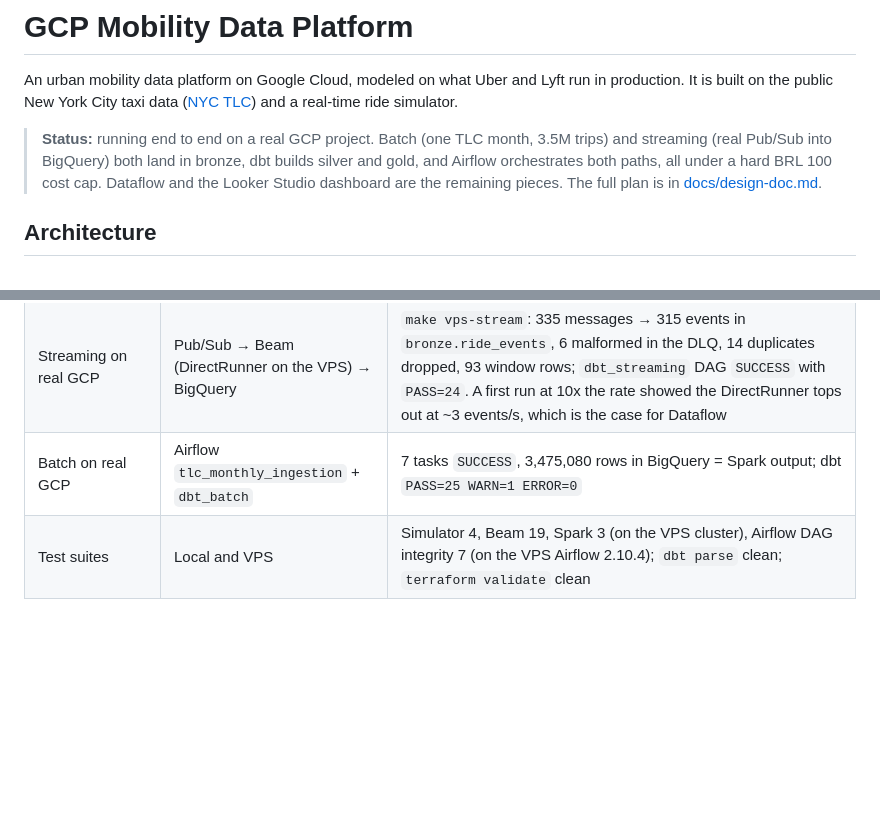
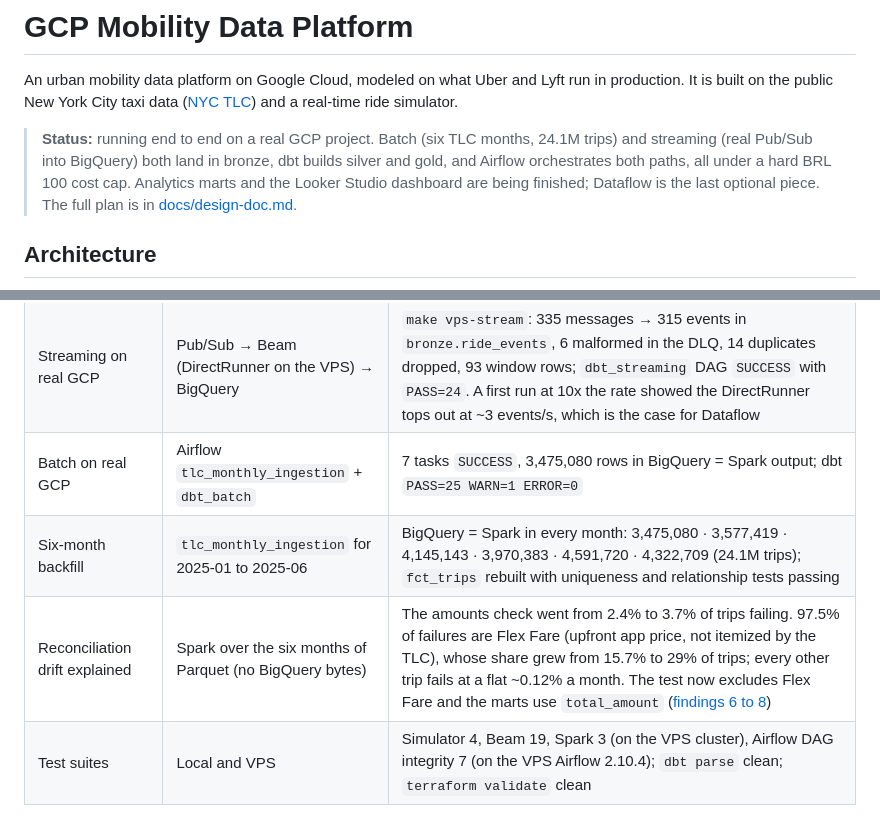
Before and after one commit to rodrigo85/gcp-mobility-data-platform, a Markdown page: README.md, 2 parts joined by grey strips. Rendered like a GitHub page; blank space fills up the shorter version.

Commit message:
README: six-month backfill and the Flex Fare finding
Co-Authored-By: Claude Opus 5.5 <noreply@anthropic.com>
Claude-Session: https://claude.ai/code/session_01H8Ndi5dopXAvg3VSKRtxTz

```diff
--- a/README.md
+++ b/README.md
@@ -2,7 +2,7 @@
 
 An urban mobility data platform on Google Cloud, modeled on what Uber and Lyft run in production. It is built on the public New York City taxi data ([NYC TLC](https://www.nyc.gov/site/tlc/about/tlc-trip-record-data.page)) and a real-time ride simulator.
 
-> **Status:** running end to end on a real GCP project. Batch (one TLC month, 3.5M trips) and streaming (real Pub/Sub into BigQuery) both land in bronze, dbt builds silver and gold, and Airflow orchestrates both paths, all under a hard BRL 100 cost cap. Dataflow and the Looker Studio dashboard are the remaining pieces. The full plan is in [docs/design-doc.md](docs/design-doc.md).
+> **Status:** running end to end on a real GCP project. Batch (six TLC months, 24.1M trips) and streaming (real Pub/Sub into BigQuery) both land in bronze, dbt builds silver and gold, and Airflow orchestrates both paths, all under a hard BRL 100 cost cap. Analytics marts and the Looker Studio dashboard are being finished; Dataflow is the last optional piece. The full plan is in [docs/design-doc.md](docs/design-doc.md).
 
 ## Architecture
 
@@ -70,6 +70,8 @@ Orchestration and Spark run on a self-hosted VPS that already hosts Airflow 2.10
 | Streaming end to end | Pub/Sub emulator on the VPS | 1,117 messages published (5% duplicates, 5% late, 2% malformed) → 1,047 unique events, 21 to the DLQ, 275 window rows, including a LATE pane that corrected an already-emitted window |
 | Streaming on real GCP | Pub/Sub → Beam (DirectRunner on the VPS) → BigQuery | `make vps-stream`: 335 messages → 315 events in `bronze.ride_events`, 6 malformed in the DLQ, 14 duplicates dropped, 93 window rows; `dbt_streaming` DAG `SUCCESS` with `PASS=24`. A first run at 10x the rate showed the DirectRunner tops out at ~3 events/s, which is the case for Dataflow |
 | Batch on real GCP | Airflow `tlc_monthly_ingestion` + `dbt_batch` | 7 tasks `SUCCESS`, 3,475,080 rows in BigQuery = Spark output; dbt `PASS=25 WARN=1 ERROR=0` |
+| Six-month backfill | `tlc_monthly_ingestion` for 2025-01 to 2025-06 | BigQuery = Spark in every month: 3,475,080 · 3,577,419 · 4,145,143 · 3,970,383 · 4,591,720 · 4,322,709 (24.1M trips); `fct_trips` rebuilt with uniqueness and relationship tests passing |
+| Reconciliation drift explained | Spark over the six months of Parquet (no BigQuery bytes) | The amounts check went from 2.4% to 3.7% of trips failing. 97.5% of failures are Flex Fare (upfront app price, not itemized by the TLC), whose share grew from 15.7% to 29% of trips; every other trip fails at a flat ~0.12% a month. The test now excludes Flex Fare and the marts use `total_amount` ([findings 6 to 8](docs/data-quality-findings.md)) |
 | Test suites | Local and VPS | Simulator 4, Beam 19, Spark 3 (on the VPS cluster), Airflow DAG integrity 7 (on the VPS Airflow 2.10.4); `dbt parse` clean; `terraform validate` clean |
 
 ## Layout
```
